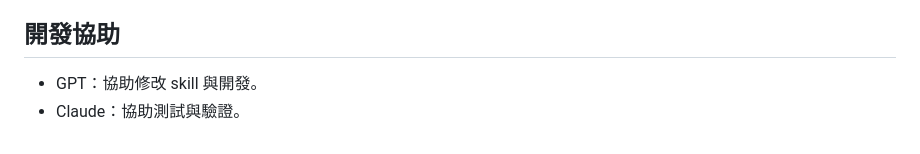
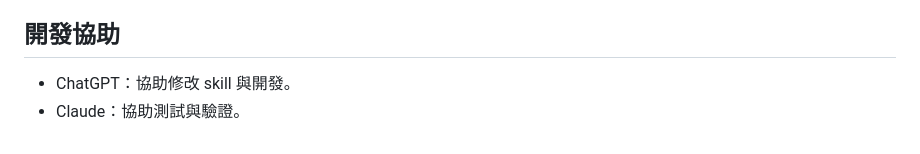
Before and after one commit to r26144047-cyber/supervised-learning-regression-model-skill, a Markdown page: README.md, the part around the change. Rendered like a GitHub page.

```diff
--- a/README.md
+++ b/README.md
@@ -124,5 +124,5 @@ PDF 採醒目結論、大圖與短段落的諮詢簡報風格。每張圖標示
 
 ## 開發協助
 
-- GPT：協助修改 skill 與開發。
+- ChatGPT：協助修改 skill 與開發。
 - Claude：協助測試與驗證。
```
